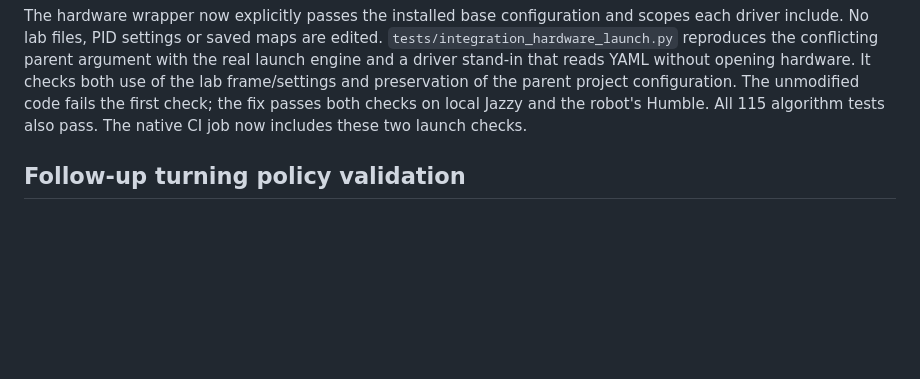
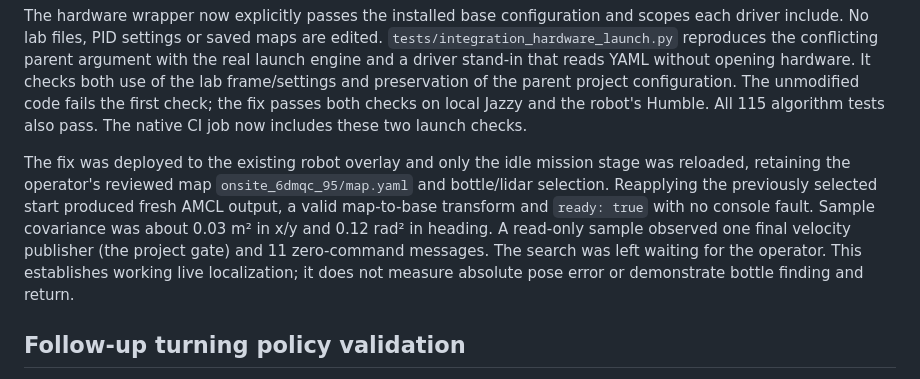
Before and after one commit to NUS-lyhenry/EE3033_FinalProject_ProjectGroup4, a Markdown page: TESTING.md, the part around the change. GitHub-like rendering; blank space fills up the shorter version.

Commit message:
Record live localization verification after hardware config fix [skip ci]

```diff
--- a/TESTING.md
+++ b/TESTING.md
@@ -20,6 +20,16 @@ hardware. It checks both use of the lab frame/settings and preservation of the
 parent project configuration. The unmodified code fails the first check; the fix
 passes both checks on local Jazzy and the robot's Humble. All 115 algorithm tests
 also pass. The native CI job now includes these two launch checks.
+
+The fix was deployed to the existing robot overlay and only the idle mission
+stage was reloaded, retaining the operator's reviewed map
+`onsite_6dmqc_95/map.yaml` and bottle/lidar selection. Reapplying the previously
+selected start produced fresh AMCL output, a valid map-to-base transform and
+`ready: true` with no console fault. Sample covariance was about 0.03 m² in x/y
+and 0.12 rad² in heading. A read-only sample observed one final velocity
+publisher (the project gate) and 11 zero-command messages. The search was left
+waiting for the operator. This establishes working live localization; it does
+not measure absolute pose error or demonstrate bottle finding and return.
 
 ## Follow-up turning policy validation
 
```
